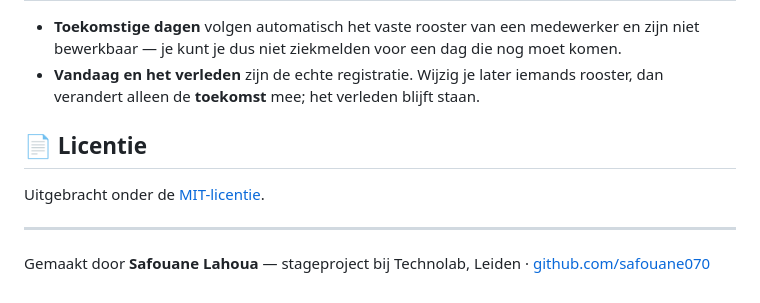
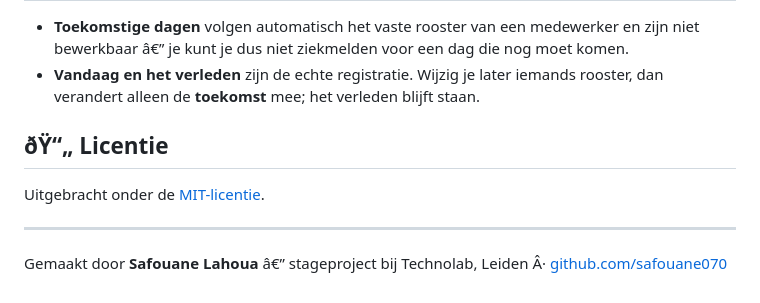
Before and after one commit to safouane070/technolab-dashboard, a Markdown page: README.md, the part around the change printed below. GitHub-like rendering.

```diff
--- a/README.md
+++ b/README.md
@@ -73,13 +75,13 @@ Log in via `login.php` met een admin-account uit de database.
 
 - **Toekomstige dagen** volgen automatisch het vaste rooster van een medewerker en
-  zijn niet bewerkbaar — je kunt je dus niet ziekmelden voor een dag die nog moet komen.
+  zijn niet bewerkbaar â€” je kunt je dus niet ziekmelden voor een dag die nog moet komen.
 - **Vandaag en het verleden** zijn de echte registratie. Wijzig je later iemands
   rooster, dan verandert alleen de **toekomst** mee; het verleden blijft staan.
 
-## 📄 Licentie
+## ðŸ“„ Licentie
 
 Uitgebracht onder de [MIT-licentie](LICENSE).
 
 ---
 
-Gemaakt door **Safouane Lahoua** — stageproject bij Technolab, Leiden · [github.com/safouane070](https://github.com/safouane070)
+Gemaakt door **Safouane Lahoua** â€” stageproject bij Technolab, Leiden Â· [github.com/safouane070](https://github.com/safouane070)
```
Also changed, not shown: other parts of README.md (+14 -12 lines), docs/hero-week.png (added).
